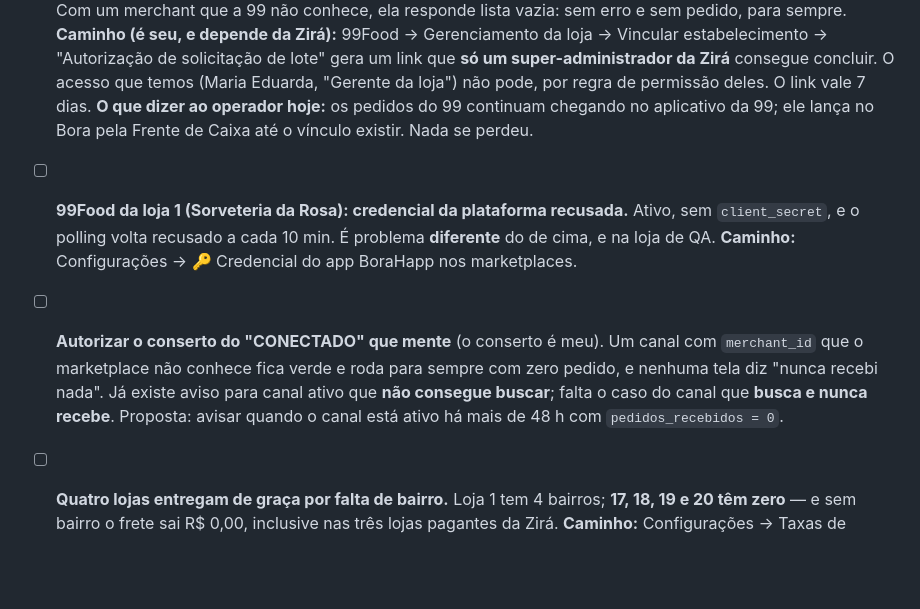
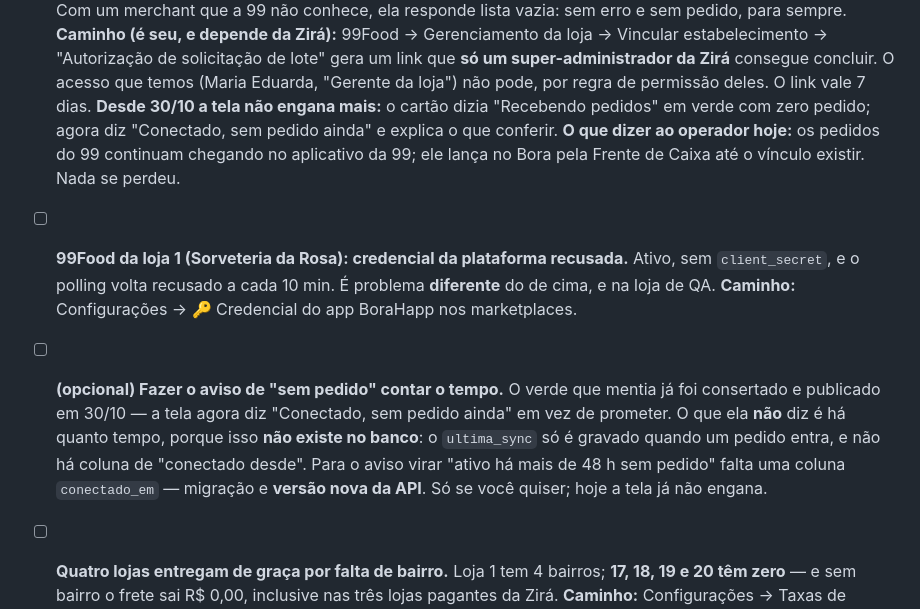
Before and after one commit to AppBora/infra_bora, a Markdown page: PENDENCIAS.md, the part around the change. Drawn GitHub-style; blank space fills up the shorter version.

Commit message:
O verde que mentia foi consertado e publicado; o que sobrou e opcional
O conserto esta no ar desde 30/10 22:56 (repositorio do painel, d187dea). A
lista viva registra o que mudou na tela e o que NAO deu para fazer: o aviso nao
conta tempo porque nao existe no banco quando o canal foi conectado.

Co-Authored-By: Claude Opus 5 <noreply@anthropic.com>

```diff
--- a/PENDENCIAS.md
+++ b/PENDENCIAS.md
@@ -61,6 +61,8 @@ de ninguém.
       estabelecimento → "Autorização de solicitação de lote" gera um link que **só um
       super-administrador da Zirá** consegue concluir. O acesso que temos (Maria Eduarda,
       "Gerente da loja") não pode, por regra de permissão deles. O link vale 7 dias.
+      **Desde 30/10 a tela não engana mais:** o cartão dizia "Recebendo pedidos" em verde com zero
+      pedido; agora diz "Conectado, sem pedido ainda" e explica o que conferir.
       **O que dizer ao operador hoje:** os pedidos do 99 continuam chegando no aplicativo da 99;
       ele lança no Bora pela Frente de Caixa até o vínculo existir. Nada se perdeu.
 
@@ -69,11 +71,12 @@ de ninguém.
       cima, e na loja de QA.
       **Caminho:** Configurações → 🔑 Credencial do app BoraHapp nos marketplaces.
 
-- [ ] **Autorizar o conserto do "CONECTADO" que mente** (o conserto é meu). Um canal com
-      `merchant_id` que o marketplace não conhece fica verde e roda para sempre com zero pedido,
-      e nenhuma tela diz "nunca recebi nada". Já existe aviso para canal ativo que **não consegue
-      buscar**; falta o caso do canal que **busca e nunca recebe**. Proposta: avisar quando o
-      canal está ativo há mais de 48 h com `pedidos_recebidos = 0`.
+- [ ] **(opcional) Fazer o aviso de "sem pedido" contar o tempo.** O verde que mentia já foi
+      consertado e publicado em 30/10 — a tela agora diz "Conectado, sem pedido ainda" em vez de
+      prometer. O que ela **não** diz é há quanto tempo, porque isso **não existe no banco**: o
+      `ultima_sync` só é gravado quando um pedido entra, e não há coluna de "conectado desde".
+      Para o aviso virar "ativo há mais de 48 h sem pedido" falta uma coluna `conectado_em` —
+      migração e **versão nova da API**. Só se você quiser; hoje a tela já não engana.
 
 - [ ] **Quatro lojas entregam de graça por falta de bairro.** Loja 1 tem 4 bairros; **17, 18, 19 e
       20 têm zero** — e sem bairro o frete sai R$ 0,00, inclusive nas três lojas pagantes da Zirá.
```
